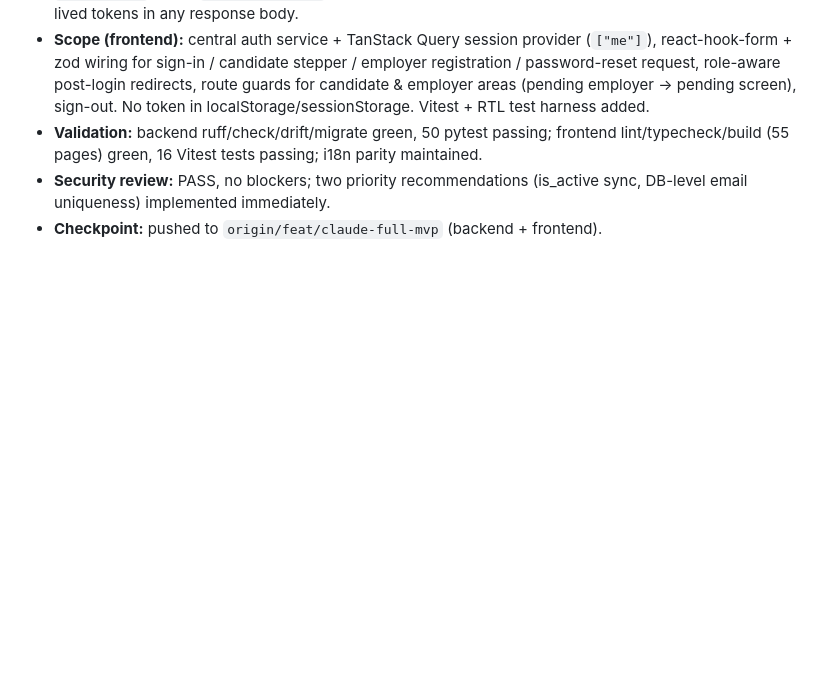
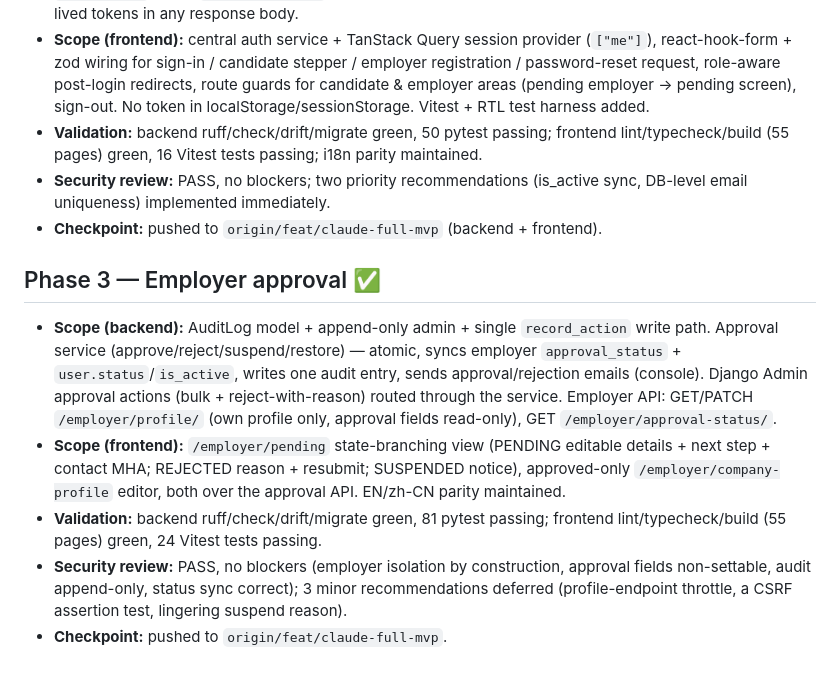
Before and after one commit to Vendox-Automation/mha-recruitment-platform, a Markdown page: docs/development/PROGRESS.md, the part around the change. Rendered like a GitHub page; blank space fills up the shorter version.

Commit message:
docs(repo): record phase 3 checkpoint

```diff
--- a/docs/development/PROGRESS.md
+++ b/docs/development/PROGRESS.md
@@ -65,3 +65,24 @@ Each phase records scope, validation, independent review, and the push checkpoin
 - **Security review:** PASS, no blockers; two priority recommendations
   (is_active sync, DB-level email uniqueness) implemented immediately.
 - **Checkpoint:** pushed to `origin/feat/claude-full-mvp` (backend + frontend).
+
+## Phase 3 — Employer approval ✅
+
+- **Scope (backend):** AuditLog model + append-only admin + single `record_action`
+  write path. Approval service (approve/reject/suspend/restore) — atomic, syncs
+  employer `approval_status` + `user.status`/`is_active`, writes one audit entry,
+  sends approval/rejection emails (console). Django Admin approval actions
+  (bulk + reject-with-reason) routed through the service. Employer API:
+  GET/PATCH `/employer/profile/` (own profile only, approval fields read-only),
+  GET `/employer/approval-status/`.
+- **Scope (frontend):** `/employer/pending` state-branching view (PENDING editable
+  details + next step + contact MHA; REJECTED reason + resubmit; SUSPENDED
+  notice), approved-only `/employer/company-profile` editor, both over the
+  approval API. EN/zh-CN parity maintained.
+- **Validation:** backend ruff/check/drift/migrate green, 81 pytest passing;
+  frontend lint/typecheck/build (55 pages) green, 24 Vitest tests passing.
+- **Security review:** PASS, no blockers (employer isolation by construction,
+  approval fields non-settable, audit append-only, status sync correct); 3 minor
+  recommendations deferred (profile-endpoint throttle, a CSRF assertion test,
+  lingering suspend reason).
+- **Checkpoint:** pushed to `origin/feat/claude-full-mvp`.
```
